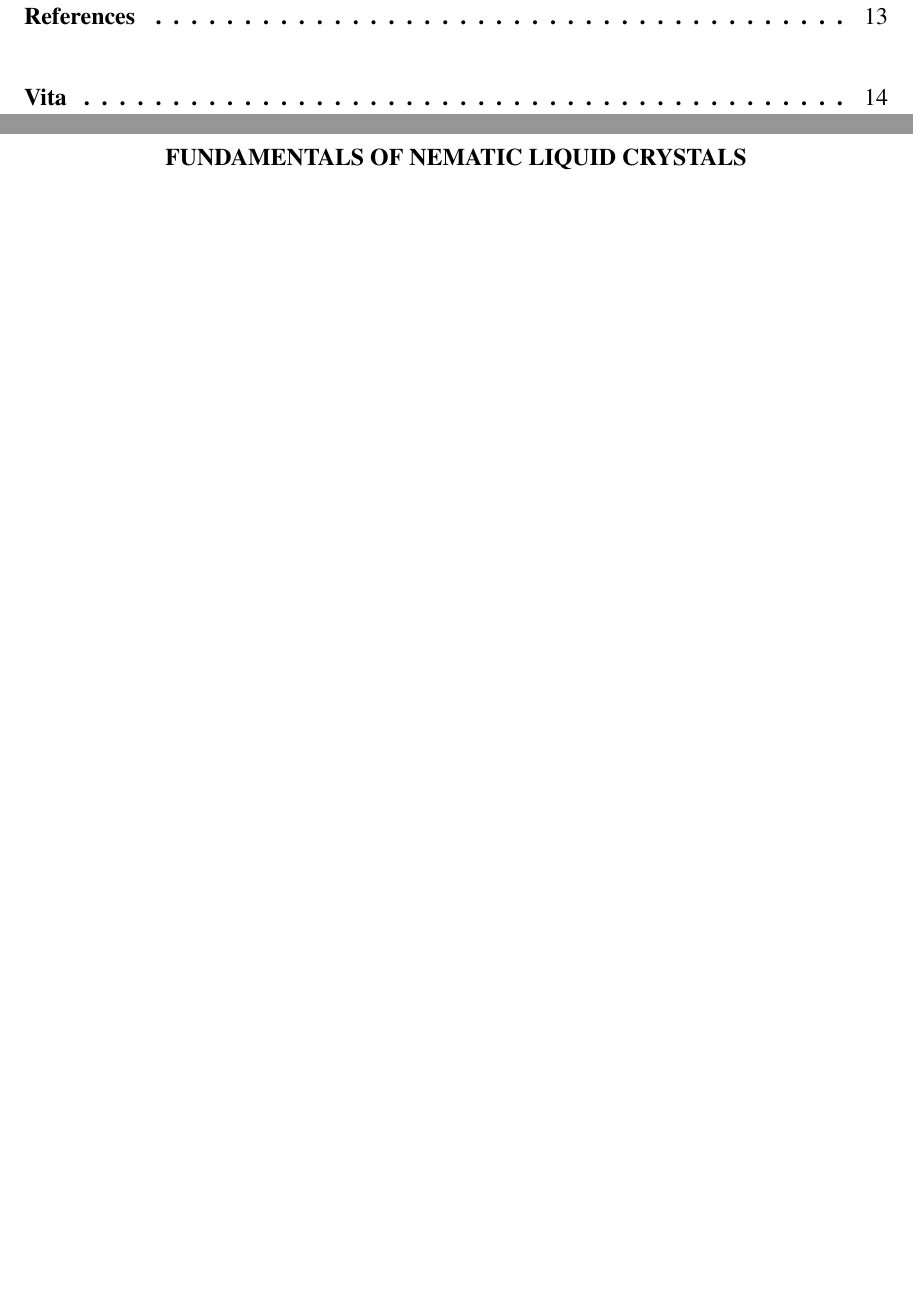
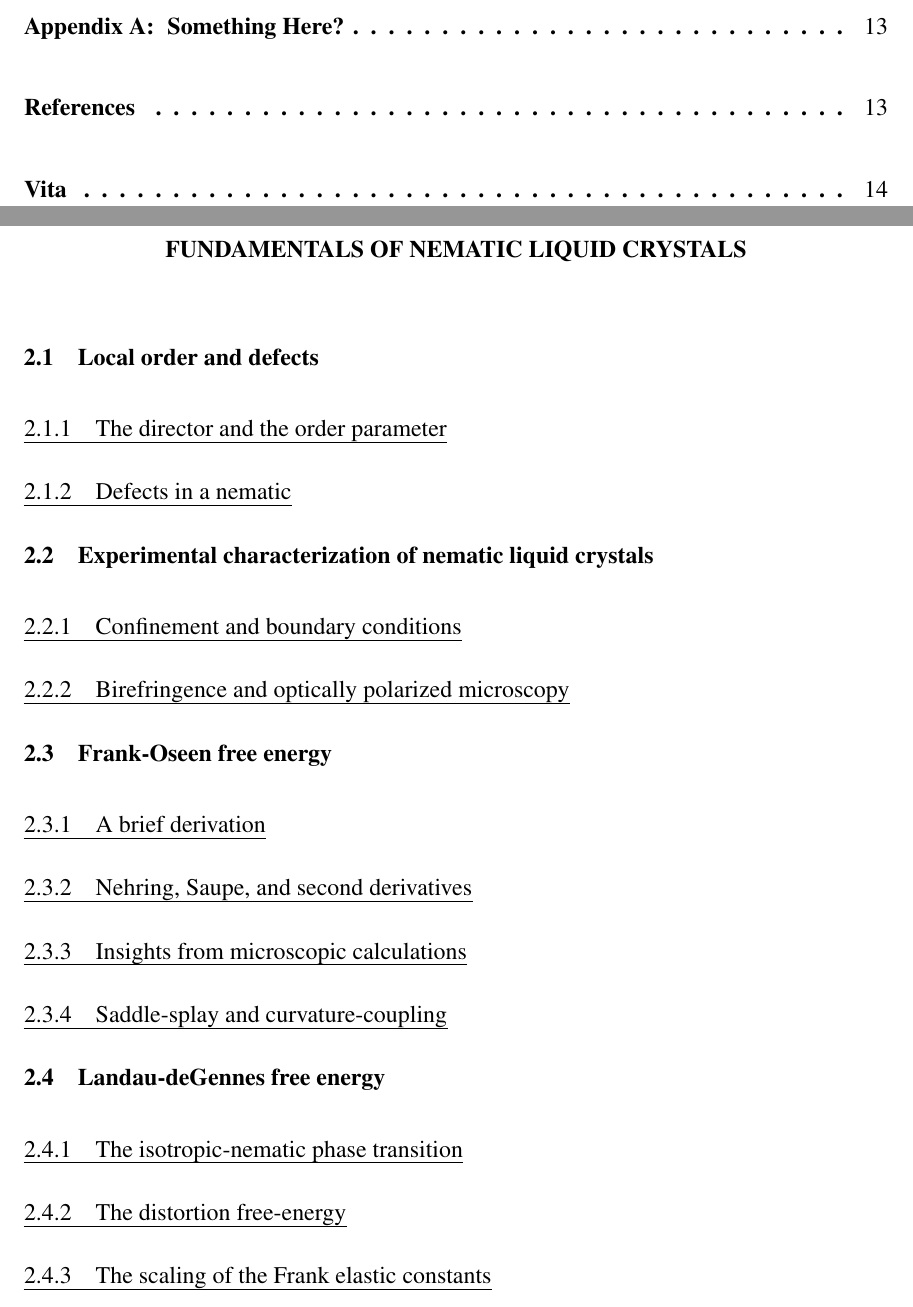
Before and after one commit to perrywmellis/thesis, a LaTeX thesis (document/thesis.tex, which reads document/chapter2.tex): two parts of pages 10 and 16 of 27, joined at a grey line, cut at the place of the change, the shorter picture padded with empty space. Compiled offline with pdfLaTeX.

Commit message:
added outline and now tracks thesis as main file

```diff
--- a/document/chapter2.tex
+++ b/document/chapter2.tex
@@ -1 +1,21 @@
+%!TEX root = thesis.tex
 \chapter{Fundamentals of nematic liquid crystals}
+
+\section{Local order and defects}
+\subsection{The director and the order parameter}
+\subsection{Defects in a nematic}
+
+\section{Experimental characterization of nematic liquid crystals}
+\subsection{Confinement and boundary conditions}
+\subsection{Birefringence and optically polarized microscopy}
+
+\section{Frank-Oseen free energy}
+\subsection{A brief derivation}
+\subsection{Nehring, Saupe, and second derivatives}
+\subsection{Insights from microscopic calculations}
+\subsection{Saddle-splay and curvature-coupling}
+
+\section{Landau-deGennes free energy}
+\subsection{The isotropic-nematic phase transition}
+\subsection{The distortion free-energy}
+\subsection{The scaling of the Frank elastic constants}
```
